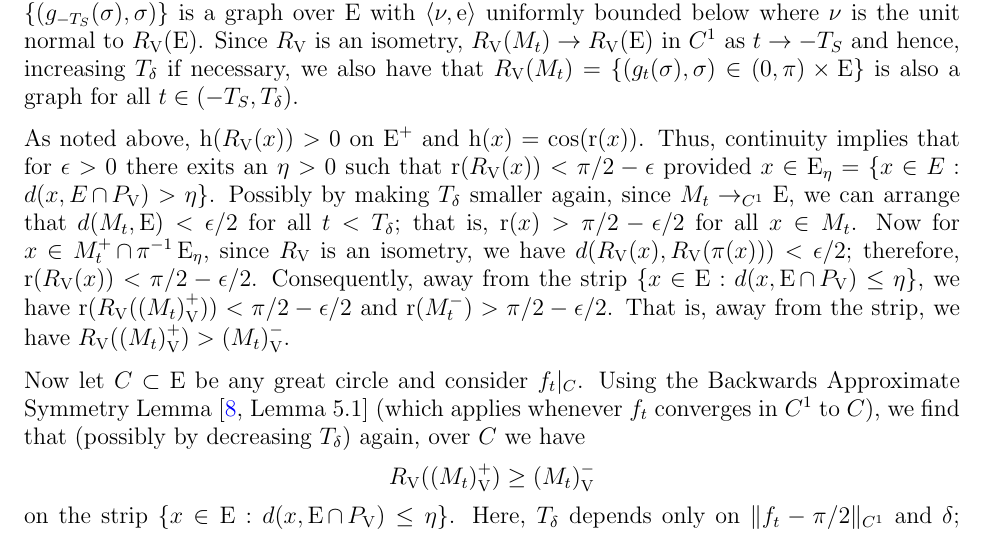
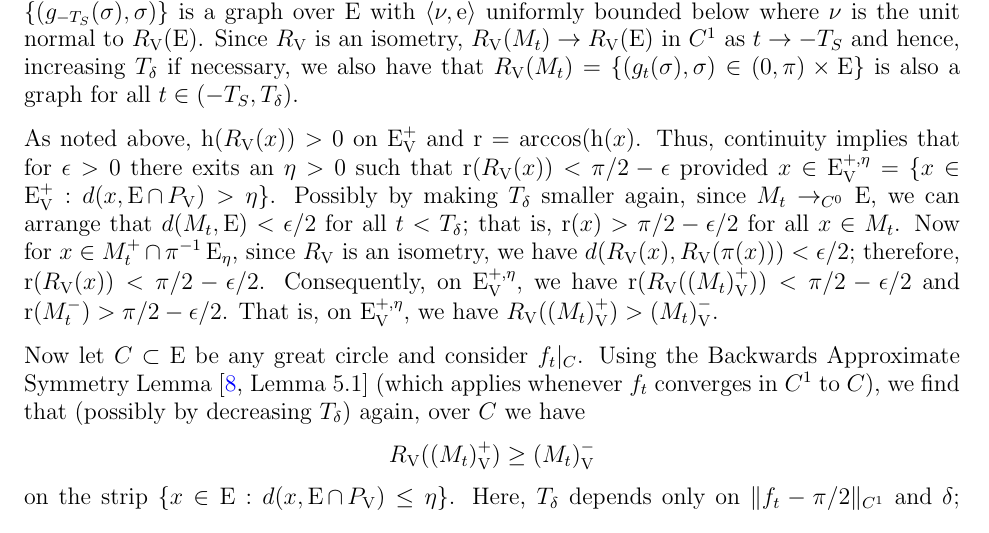
Before and after one commit to pabryan/harnack_powers_mcf, a LaTeX paper (main.tex): part of page 23 of 25, cut so that both start at the same text. Compiled offline with pdfLaTeX.

Commit message:
Cleaned up wording of strip in Aleksandrov reflection.

```diff
--- a/main.tex
+++ b/main.tex
@@ -962,7 +962,7 @@ For any \(\reflectionangle \in (0,\reflectionangle_0)\) there exists a \(T_{\ref
 \begin{proof}
 Since \(M_t\) converges in \(C^1\) to \(E\) as \(t\to-T_S\), we may write \(M_t\) as the graph of a \(C^1\), positive function over \(\equator\) in geodesic polar coordinates, \(M_t = \{(f_t(\sigma), \sigma) \in (0,\pi) \times \equator\)\} for all \(t \in (-T_S, T_{\reflectionangle})\) with \(T_{\reflectionangle}\) sufficiently close to \(T_S\). Moreover, for \(\reflectionangle \in (0,\reflectionangle_0)\), \(\reflectionmap(\equator) = \{(g_{-T_S}(\sigma), \sigma)\)\} is a graph over \(\equator\) with \(\ip{\nu}{\vertvec}\) uniformly bounded below where \(\nu\) is the unit normal to \(\reflectionmap(\equator)\). Since \(\reflectionmap\) is an isometry, \(\reflectionmap(M_t) \to \reflectionmap(\equator)\) in \(C^1\) as \(t \to -T_S\) and hence, increasing \(T_{\reflectionangle}\) if necessary, we also have that \(\reflectionmap(M_t) = \{(g_t(\sigma), \sigma) \in (0,\pi) \times \equator\)\} is also a graph for all \(t \in (-T_S, T_{\reflectionangle})\).
 
-As noted above, \(\height(\reflectionmap(x)) > 0\) on \(\equator^+\) and \(\height(x) = \cos(\radialdistance(x))\). Thus, continuity implies that for \(\epsilon > 0\) there exits an \(\eta>0\) such that \(\radialdistance(\reflectionmap(x)) < \pi/2 - \epsilon\) provided \(x \in \equator_{\eta} = \{x \in E: d(x, E \intersect \reflectionplane) > \eta\}\). Possibly by making \(T_{\reflectionangle}\) smaller again, since \(M_t \to_{C^1} \equator\), we can arrange that \(d(M_t, \equator) < \epsilon/2\) for all \(t < T_{\reflectionangle}\); that is, \(\radialdistance (x) > \pi/2 - \epsilon/2\) for all \(x \in M_t\). Now for \(x \in M_t^+ \intersect \radialprojection^{-1} \equator_{\eta}\), since \(\reflectionmap\) is an isometry, we have \(d(\reflectionmap(x), \reflectionmap(\radialprojection(x))) < \epsilon/2\); therefore, \(\radialdistance(\reflectionmap(x)) < \pi/2 - \epsilon/2\). Consequently, away from the strip \(\{x \in \equator: d(x, \equator \intersect \reflectionplane) \leq \eta\}\), we have \(\radialdistance(\reflectionmap(\reflectionset{(M_t)}^+)) < \pi/2 - \epsilon/2\) and \(\radialdistance(M_t^-) > \pi/2 - \epsilon/2\). That is, away from the strip, we have \(\reflectionmap(\reflectionset{(M_t)}^+) > \reflectionset{(M_t)}^-\).
+As noted above, \(\height(\reflectionmap(x)) > 0\) on \(\reflectionset{\equator}^+\) and \(\radialdistance = \arccos(\height(x)\). Thus, continuity implies that for \(\epsilon > 0\) there exits an \(\eta>0\) such that \(\radialdistance(\reflectionmap(x)) < \pi/2 - \epsilon\) provided \(x \in \reflectionset{\equator}^{+,\eta} = \{x \in \reflectionset{\equator}^+: d(x, \equator \intersect \reflectionplane) > \eta\}\). Possibly by making \(T_{\reflectionangle}\) smaller again, since \(M_t \to_{C^0} \equator\), we can arrange that \(d(M_t, \equator) < \epsilon/2\) for all \(t < T_{\reflectionangle}\); that is, \(\radialdistance (x) > \pi/2 - \epsilon/2\) for all \(x \in M_t\). Now for \(x \in M_t^+ \intersect \radialprojection^{-1} \equator_{\eta}\), since \(\reflectionmap\) is an isometry, we have \(d(\reflectionmap(x), \reflectionmap(\radialprojection(x))) < \epsilon/2\); therefore, \(\radialdistance(\reflectionmap(x)) < \pi/2 - \epsilon/2\). Consequently, on \(\reflectionset{\equator}^{+,\eta}\), we have \(\radialdistance(\reflectionmap(\reflectionset{(M_t)}^+)) < \pi/2 - \epsilon/2\) and \(\radialdistance(M_t^-) > \pi/2 - \epsilon/2\). That is,  on \(\reflectionset{\equator}^{+,\eta}\), we have \(\reflectionmap(\reflectionset{(M_t)}^+) > \reflectionset{(M_t)}^-\).
 
 Now let \(C\subset \equator\) be any great circle and consider \(f_t|_C\). Using the Backwards Approximate Symmetry Lemma \cite[Lemma 5.1]{bryanlouie} (which applies whenever \(f_t\) converges in \(C^1\) to \(C\)), we find that (possibly by decreasing \(T_{\reflectionangle}\)) again, over \(C\) we have
 \[
```
